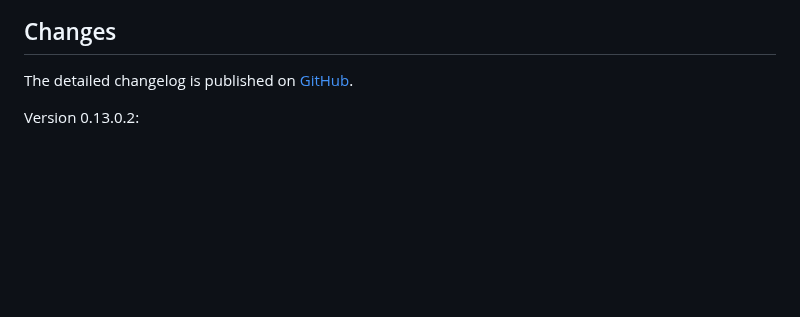
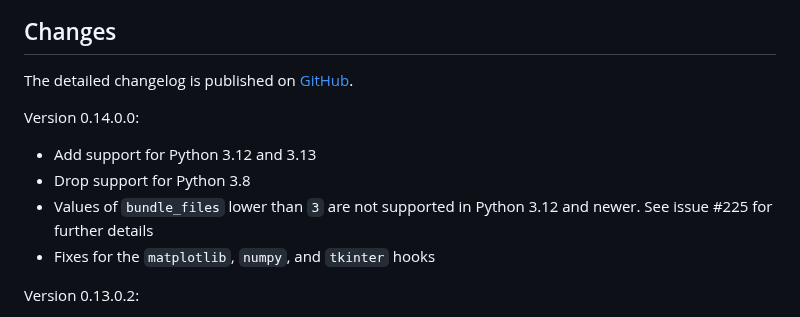
Before and after one commit to py2exe/py2exe, a Markdown page: README.md, the part around the change. GitHub-like rendering; blank space fills up the shorter version.

```diff
--- a/README.md
+++ b/README.md
@@ -12,6 +12,13 @@ Changes
 ----------------------------
 
 The detailed changelog is published on [GitHub](https://github.com/py2exe/py2exe/releases/).
+
+Version 0.14.0.0:
+- Add support for Python 3.12 and 3.13
+- Drop support for Python 3.8
+- Values of `bundle_files` lower than `3` are not supported in Python 3.12 and newer.
+  See issue #225 for further details
+- Fixes for the `matplotlib`, `numpy`, and `tkinter` hooks
 
 Version 0.13.0.2:
 - reintroduce ability to specify different version info for each of the frozen binaries
```
